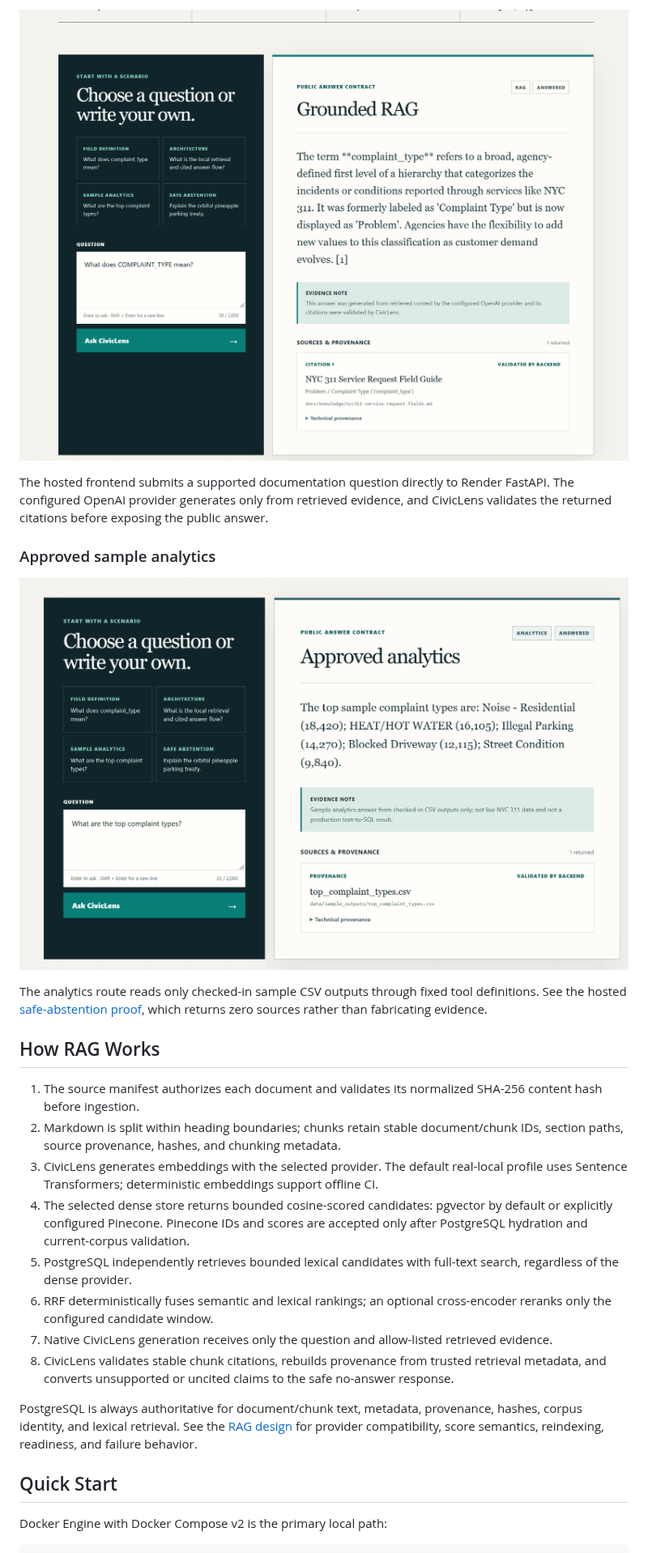
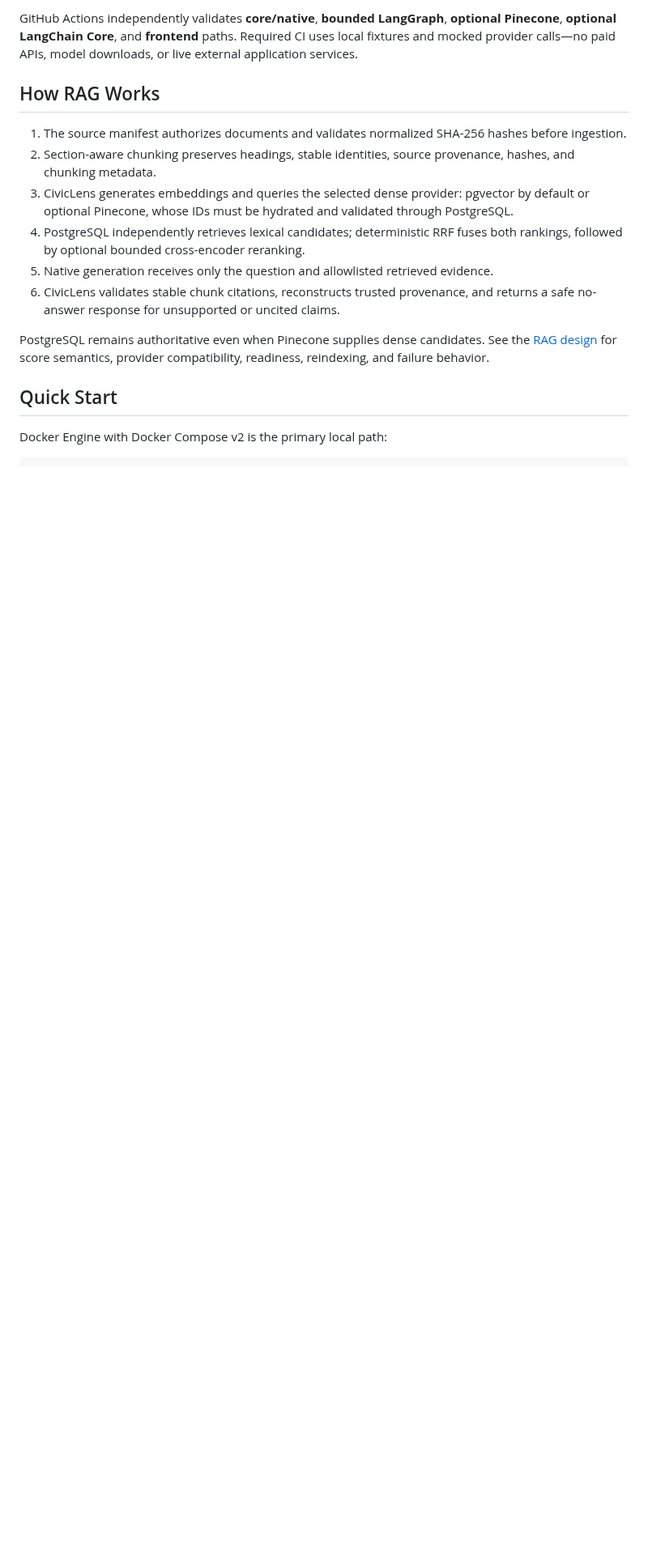
Before and after one commit to rihua-tech/civiclens-rag-nyc311, a Markdown page: README.md, the part around one of its changes. Shown at 81% size. Drawn GitHub-style; blank space fills up the shorter version.

```diff
--- a/README.md
+++ b/README.md
@@ -90,26 +137,16 @@ The verified hosted path is **Browser → Vercel Next.js → Render FastAPI →
 
-![Hosted CivicLens grounded RAG answer with validated citations](docs/screenshots/issue19-vercel-grounded-rag.png)
-
-The hosted frontend submits a supported documentation question directly to Render FastAPI. The configured OpenAI provider generates only from retrieved evidence, and CivicLens validates the returned citations before exposing the public answer.
-
-### Approved sample analytics
-
-![Hosted CivicLens approved analytics answer with sample-data provenance](docs/screenshots/issue19-vercel-analytics.png)
-
-The analytics route reads only checked-in sample CSV outputs through fixed tool definitions. See the hosted [safe-abstention proof](docs/screenshots/issue19-vercel-safe-abstention.png), which returns zero sources rather than fabricating evidence.
+GitHub Actions independently validates **core/native**, **bounded LangGraph**, **optional Pinecone**, **optional LangChain Core**, and **frontend** paths. Required CI uses local fixtures and mocked provider calls—no paid APIs, model downloads, or live external application services.
 
 ## How RAG Works
 
-1. The source manifest authorizes each document and validates its normalized SHA-256 content hash before ingestion.
-2. Markdown is split within heading boundaries; chunks retain stable document/chunk IDs, section paths, source provenance, hashes, and chunking metadata.
-3. CivicLens generates embeddings with the selected provider. The default real-local profile uses Sentence Transformers; deterministic embeddings support offline CI.
-4. The selected dense store returns bounded cosine-scored candidates: pgvector by default or explicitly configured Pinecone. Pinecone IDs and scores are accepted only after PostgreSQL hydration and current-corpus validation.
-5. PostgreSQL independently retrieves bounded lexical candidates with full-text search, regardless of the dense provider.
-6. RRF deterministically fuses semantic and lexical rankings; an optional cross-encoder reranks only the configured candidate window.
-7. Native CivicLens generation receives only the question and allow-listed retrieved evidence.
-8. CivicLens validates stable chunk citations, rebuilds provenance from trusted retrieval metadata, and converts unsupported or uncited claims to the safe no-answer response.
+1. The source manifest authorizes documents and validates normalized SHA-256 hashes before ingestion.
+2. Section-aware chunking preserves headings, stable identities, source provenance, hashes, and chunking metadata.
+3. CivicLens generates embeddings and queries the selected dense provider: pgvector by default or optional Pinecone, whose IDs must be hydrated and validated through PostgreSQL.
+4. PostgreSQL independently retrieves lexical candidates; deterministic RRF fuses both rankings, followed by optional bounded cross-encoder reranking.
+5. Native generation receives only the question and allowlisted retrieved evidence.
+6. CivicLens validates stable chunk citations, reconstructs trusted provenance, and returns a safe no-answer response for unsupported or uncited claims.
 
-PostgreSQL is always authoritative for document/chunk text, metadata, provenance, hashes, corpus identity, and lexical retrieval. See the [RAG design](docs/rag-design.md) for provider compatibility, score semantics, reindexing, readiness, and failure behavior.
+PostgreSQL remains authoritative even when Pinecone supplies dense candidates. See the [RAG design](docs/rag-design.md) for score semantics, provider compatibility, readiness, reindexing, and failure behavior.
 
 ## Quick Start
 
```
Also changed, not shown: other parts of README.md (+72 -54 lines), docs/screenshots/issue20-vercel-analytics.png (added), docs/screenshots/issue20-vercel-grounded-rag.png (added), docs/screenshots/issue20-vercel-safe-abstention.png (added), 1 other file.
